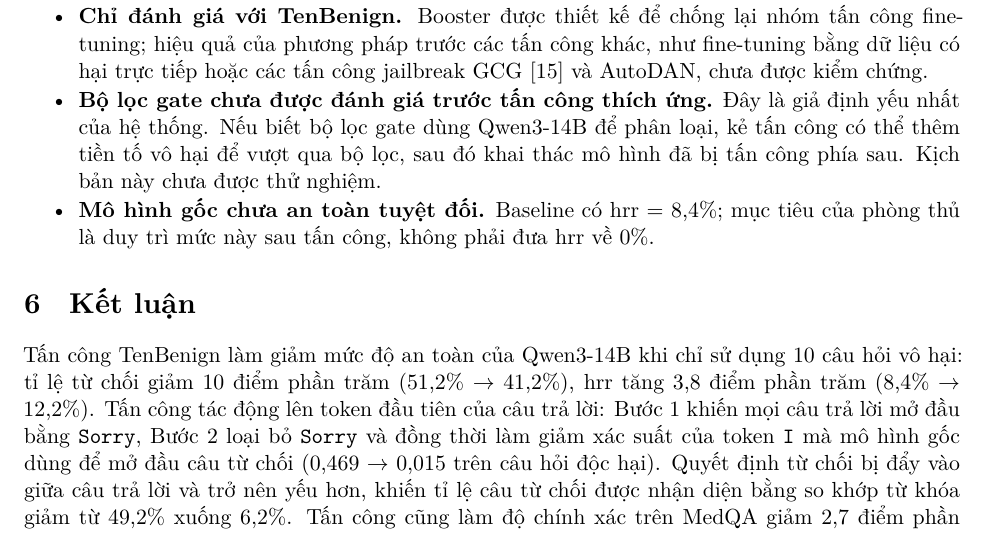
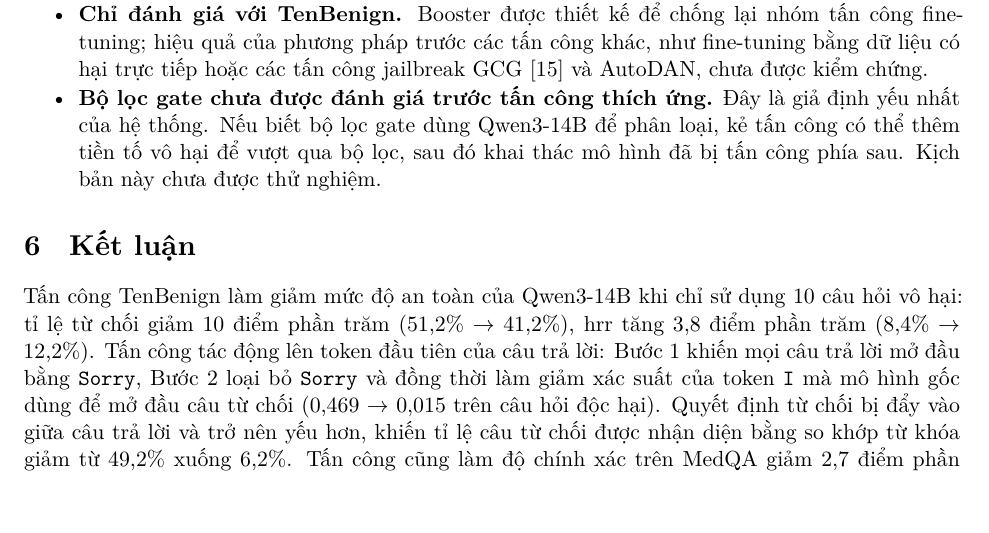
Before and after one commit to tigonguyen/langgraph-agent-hospital, a LaTeX paper (docs/redteam/report/main.tex): part of page 10 of 11, cut so that both start at the same text, the shorter picture padded with empty space. Compiled offline with XeLaTeX.

Commit message:
docs(redteam): drop the baseline-safety limitation

```diff
--- a/docs/redteam/report/main.tex
+++ b/docs/redteam/report/main.tex
@@ -562,9 +562,6 @@ kết quả không giả định bên phòng thủ còn giữ được một b
   của hệ thống. Nếu biết bộ lọc gate dùng Qwen3-14B để phân loại, kẻ tấn công có thể thêm tiền tố
   vô hại để vượt qua bộ lọc, sau đó khai thác mô hình đã bị tấn công phía sau. Kịch bản này chưa
   được thử nghiệm.
-
-  \item \textbf{Mô hình gốc chưa an toàn tuyệt đối.} Baseline có \HRR\ = 8,4\%; mục tiêu của phòng
-  thủ là duy trì mức này sau tấn công, không phải đưa \HRR\ về 0\%.
 \end{compactitem}
 
 % =====================================================================
```
Also changed, not shown: docs/redteam/report/report_final.pdf.
